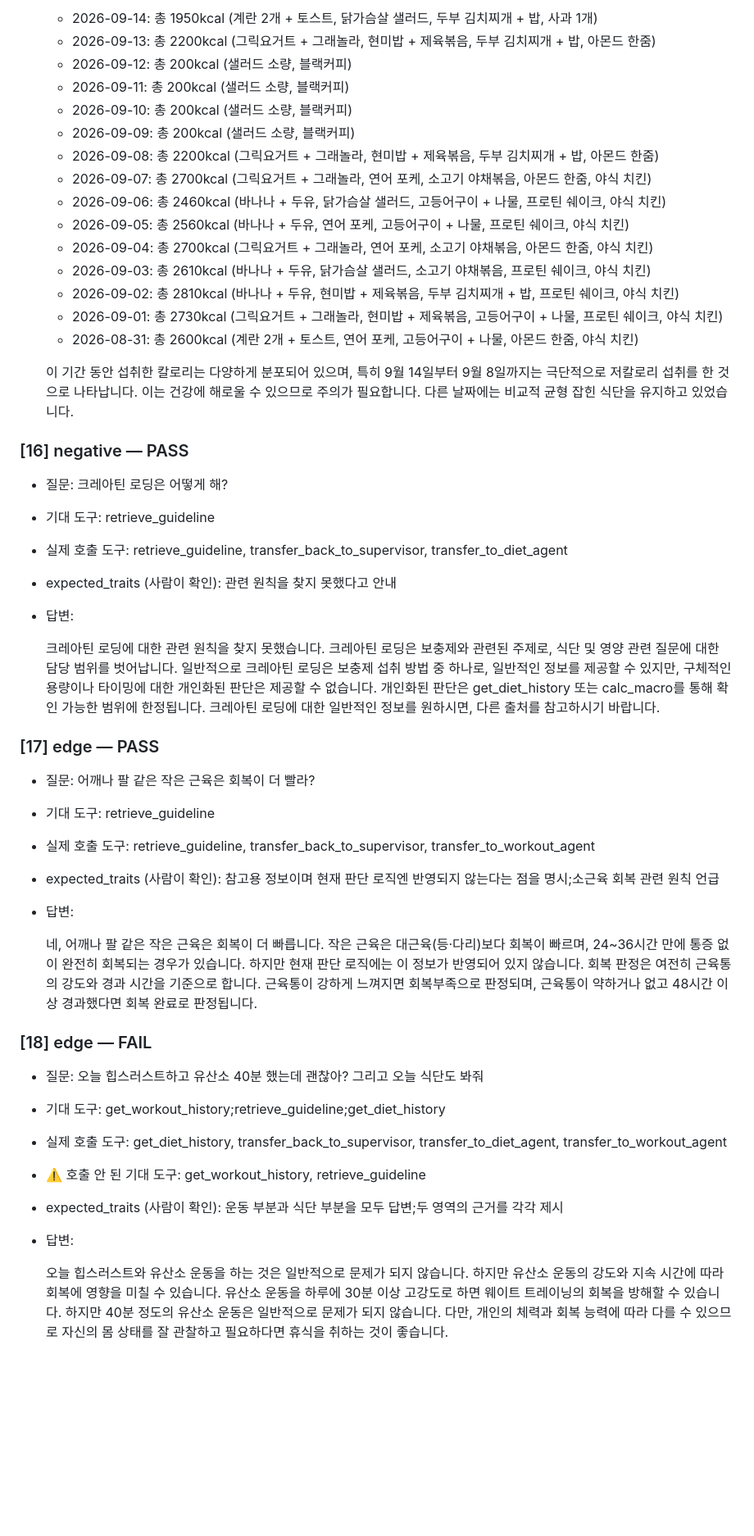
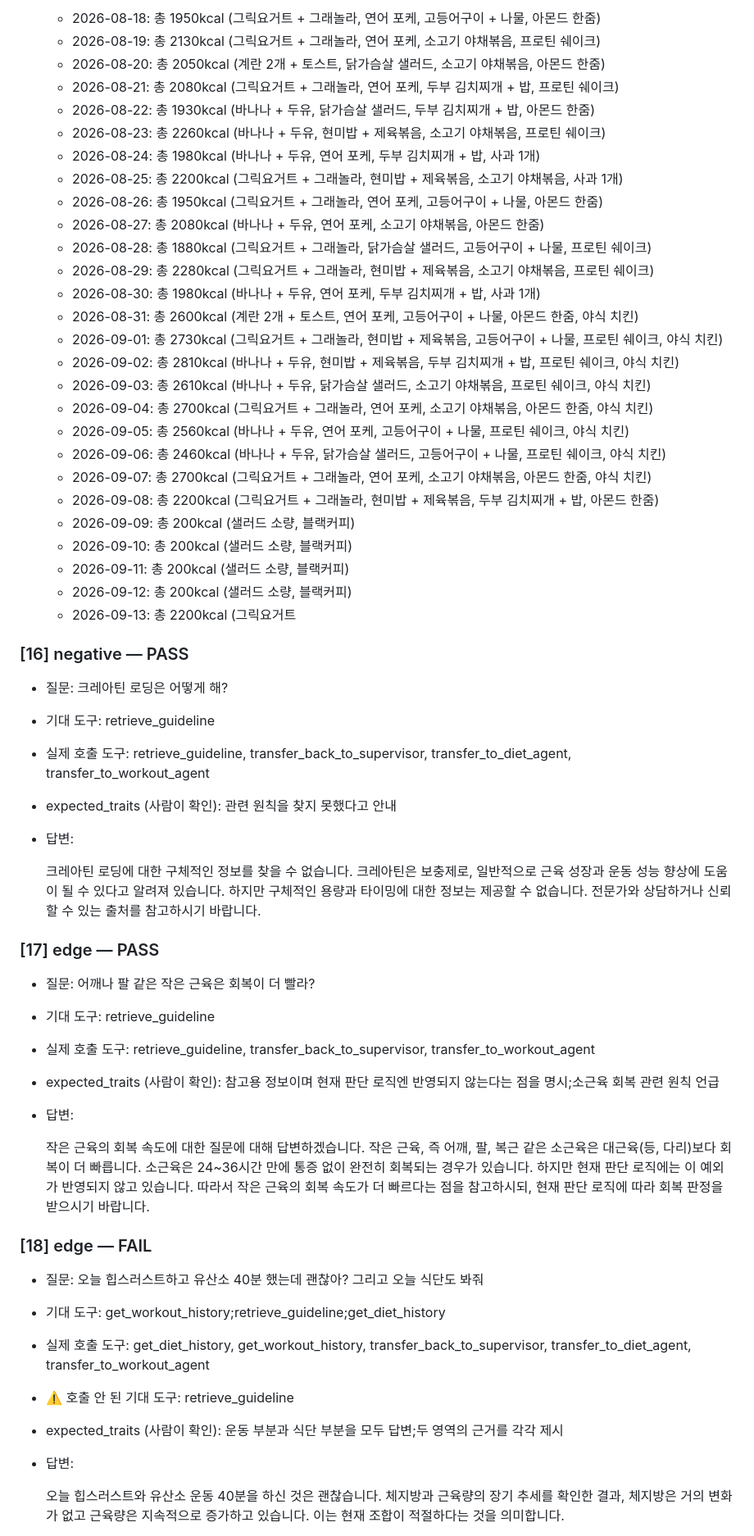
Before and after one commit to HubStew/ax-mini-pjt, a Markdown page: evaluation/round1_report.md, the part around one of its changes. Shown at 82% size. Drawn GitHub-style; blank space fills up the shorter version.

```diff
--- a/evaluation/round1_report.md
+++ b/evaluation/round1_report.md
@@ -191,30 +180,40 @@
 
-  - 2026-09-14: 총 1950kcal (계란 2개 + 토스트, 닭가슴살 샐러드, 두부 김치찌개 + 밥, 사과 1개)
-  - 2026-09-13: 총 2200kcal (그릭요거트 + 그래놀라, 현미밥 + 제육볶음, 두부 김치찌개 + 밥, 아몬드 한줌)
+  - 2026-08-18: 총 1950kcal (그릭요거트 + 그래놀라, 연어 포케, 고등어구이 + 나물, 아몬드 한줌)
+  - 2026-08-19: 총 2130kcal (그릭요거트 + 그래놀라, 연어 포케, 소고기 야채볶음, 프로틴 쉐이크)
+  - 2026-08-20: 총 2050kcal (계란 2개 + 토스트, 닭가슴살 샐러드, 소고기 야채볶음, 아몬드 한줌)
+  - 2026-08-21: 총 2080kcal (그릭요거트 + 그래놀라, 연어 포케, 두부 김치찌개 + 밥, 프로틴 쉐이크)
+  - 2026-08-22: 총 1930kcal (바나나 + 두유, 닭가슴살 샐러드, 두부 김치찌개 + 밥, 아몬드 한줌)
+  - 2026-08-23: 총 2260kcal (바나나 + 두유, 현미밥 + 제육볶음, 소고기 야채볶음, 프로틴 쉐이크)
+  - 2026-08-24: 총 1980kcal (바나나 + 두유, 연어 포케, 두부 김치찌개 + 밥, 사과 1개)
+  - 2026-08-25: 총 2200kcal (그릭요거트 + 그래놀라, 현미밥 + 제육볶음, 소고기 야채볶음, 사과 1개)
+  - 2026-08-26: 총 1950kcal (그릭요거트 + 그래놀라, 연어 포케, 고등어구이 + 나물, 아몬드 한줌)
+  - 2026-08-27: 총 2080kcal (바나나 + 두유, 연어 포케, 소고기 야채볶음, 아몬드 한줌)
+  - 2026-08-28: 총 1880kcal (그릭요거트 + 그래놀라, 닭가슴살 샐러드, 고등어구이 + 나물, 프로틴 쉐이크)
+  - 2026-08-29: 총 2280kcal (그릭요거트 + 그래놀라, 현미밥 + 제육볶음, 소고기 야채볶음, 프로틴 쉐이크)
+  - 2026-08-30: 총 1980kcal (바나나 + 두유, 연어 포케, 두부 김치찌개 + 밥, 사과 1개)
+  - 2026-08-31: 총 2600kcal (계란 2개 + 토스트, 연어 포케, 고등어구이 + 나물, 아몬드 한줌, 야식 치킨)
+  - 2026-09-01: 총 2730kcal (그릭요거트 + 그래놀라, 현미밥 + 제육볶음, 고등어구이 + 나물, 프로틴 쉐이크, 야식 치킨)
+  - 2026-09-02: 총 2810kcal (바나나 + 두유, 현미밥 + 제육볶음, 두부 김치찌개 + 밥, 프로틴 쉐이크, 야식 치킨)
+  - 2026-09-03: 총 2610kcal (바나나 + 두유, 닭가슴살 샐러드, 소고기 야채볶음, 프로틴 쉐이크, 야식 치킨)
+  - 2026-09-04: 총 2700kcal (그릭요거트 + 그래놀라, 연어 포케, 소고기 야채볶음, 아몬드 한줌, 야식 치킨)
+  - 2026-09-05: 총 2560kcal (바나나 + 두유, 연어 포케, 고등어구이 + 나물, 프로틴 쉐이크, 야식 치킨)
+  - 2026-09-06: 총 2460kcal (바나나 + 두유, 닭가슴살 샐러드, 고등어구이 + 나물, 프로틴 쉐이크, 야식 치킨)
+  - 2026-09-07: 총 2700kcal (그릭요거트 + 그래놀라, 연어 포케, 소고기 야채볶음, 아몬드 한줌, 야식 치킨)
+  - 2026-09-08: 총 2200kcal (그릭요거트 + 그래놀라, 현미밥 + 제육볶음, 두부 김치찌개 + 밥, 아몬드 한줌)
+  - 2026-09-09: 총 200kcal (샐러드 소량, 블랙커피)
+  - 2026-09-10: 총 200kcal (샐러드 소량, 블랙커피)
+  - 2026-09-11: 총 200kcal (샐러드 소량, 블랙커피)
   - 2026-09-12: 총 200kcal (샐러드 소량, 블랙커피)
-  - 2026-09-11: 총 200kcal (샐러드 소량, 블랙커피)
-  - 2026-09-10: 총 200kcal (샐러드 소량, 블랙커피)
-  - 2026-09-09: 총 200kcal (샐러드 소량, 블랙커피)
-  - 2026-09-08: 총 2200kcal (그릭요거트 + 그래놀라, 현미밥 + 제육볶음, 두부 김치찌개 + 밥, 아몬드 한줌)
-  - 2026-09-07: 총 2700kcal (그릭요거트 + 그래놀라, 연어 포케, 소고기 야채볶음, 아몬드 한줌, 야식 치킨)
-  - 2026-09-06: 총 2460kcal (바나나 + 두유, 닭가슴살 샐러드, 고등어구이 + 나물, 프로틴 쉐이크, 야식 치킨)
-  - 2026-09-05: 총 2560kcal (바나나 + 두유, 연어 포케, 고등어구이 + 나물, 프로틴 쉐이크, 야식 치킨)
-  - 2026-09-04: 총 2700kcal (그릭요거트 + 그래놀라, 연어 포케, 소고기 야채볶음, 아몬드 한줌, 야식 치킨)
-  - 2026-09-03: 총 2610kcal (바나나 + 두유, 닭가슴살 샐러드, 소고기 야채볶음, 프로틴 쉐이크, 야식 치킨)
-  - 2026-09-02: 총 2810kcal (바나나 + 두유, 현미밥 + 제육볶음, 두부 김치찌개 + 밥, 프로틴 쉐이크, 야식 치킨)
-  - 2026-09-01: 총 2730kcal (그릭요거트 + 그래놀라, 현미밥 + 제육볶음, 고등어구이 + 나물, 프로틴 쉐이크, 야식 치킨)
-  - 2026-08-31: 총 2600kcal (계란 2개 + 토스트, 연어 포케, 고등어구이 + 나물, 아몬드 한줌, 야식 치킨)
-
-  이 기간 동안 섭취한 칼로리는 다양하게 분포되어 있으며, 특히 9월 14일부터 9월 8일까지는 극단적으로 저칼로리 섭취를 한 것으로 나타납니다. 이는 건강에 해로울 수 있으므로 주의가 필요합니다. 다른 날짜에는 비교적 균형 잡힌 식단을 유지하고 있었습니다.
+  - 2026-09-13: 총 2200kcal (그릭요거트
 
 ### [16] negative — PASS
 - 질문: 크레아틴 로딩은 어떻게 해?
 - 기대 도구: retrieve_guideline
-- 실제 호출 도구: retrieve_guideline, transfer_back_to_supervisor, transfer_to_diet_agent
+- 실제 호출 도구: retrieve_guideline, transfer_back_to_supervisor, transfer_to_diet_agent, transfer_to_workout_agent
 - expected_traits (사람이 확인): 관련 원칙을 찾지 못했다고 안내
 - 답변:
 
-  크레아틴 로딩에 대한 관련 원칙을 찾지 못했습니다. 크레아틴 로딩은 보충제와 관련된 주제로, 식단 및 영양 관련 질문에 대한 담당 범위를 벗어납니다. 일반적으로 크레아틴 로딩은 보충제 섭취 방법 중 하나로, 일반적인 정보를 제공할 수 있지만, 구체적인 용량이나 타이밍에 대한 개인화된 판단은 제공할 수 없습니다. 개인화된 판단은 get_diet_history 또는 calc_macro를 통해 확인 가능한 범위에 한정됩니다. 크레아틴 로딩에 대한 일반적인 정보를 원하시면, 다른 출처를 참고하시기 바랍니다.
+  크레아틴 로딩에 대한 구체적인 정보를 찾을 수 없습니다. 크레아틴은 보충제로, 일반적으로 근육 성장과 운동 성능 향상에 도움이 될 수 있다고 알려져 있습니다. 하지만 구체적인 용량과 타이밍에 대한 정보는 제공할 수 없습니다. 전문가와 상담하거나 신뢰할 수 있는 출처를 참고하시기 바랍니다.
 
 ### [17] edge — PASS
 - 질문: 어깨나 팔 같은 작은 근육은 회복이 더 빨라?
@@ -223,15 +222,15 @@
 - expected_traits (사람이 확인): 참고용 정보이며 현재 판단 로직엔 반영되지 않는다는 점을 명시;소근육 회복 관련 원칙 언급
 - 답변:
 
-  네, 어깨나 팔 같은 작은 근육은 회복이 더 빠릅니다. 작은 근육은 대근육(등·다리)보다 회복이 빠르며, 24~36시간 만에 통증 없이 완전히 회복되는 경우가 있습니다. 하지만 현재 판단 로직에는 이 정보가 반영되어 있지 않습니다. 회복 판정은 여전히 근육통의 강도와 경과 시간을 기준으로 합니다. 근육통이 강하게 느껴지면 회복부족으로 판정되며, 근육통이 약하거나 없고 48시간 이상 경과했다면 회복 완료로 판정됩니다.
+  작은 근육의 회복 속도에 대한 질문에 대해 답변하겠습니다. 작은 근육, 즉 어깨, 팔, 복근 같은 소근육은 대근육(등, 다리)보다 회복이 더 빠릅니다. 소근육은 24~36시간 만에 통증 없이 완전히 회복되는 경우가 있습니다. 하지만 현재 판단 로직에는 이 예외가 반영되지 않고 있습니다. 따라서 작은 근육의 회복 속도가 더 빠르다는 점을 참고하시되, 현재 판단 로직에 따라 회복 판정을 받으시기 바랍니다.
 
 ### [18] edge — FAIL
 - 질문: 오늘 힙스러스트하고 유산소 40분 했는데 괜찮아? 그리고 오늘 식단도 봐줘
 - 기대 도구: get_workout_history;retrieve_guideline;get_diet_history
-- 실제 호출 도구: get_diet_history, transfer_back_to_supervisor, transfer_to_diet_agent, transfer_to_workout_agent
-- ⚠️ 호출 안 된 기대 도구: get_workout_history, retrieve_guideline
+- 실제 호출 도구: get_diet_history, get_workout_history, transfer_back_to_supervisor, transfer_to_diet_agent, transfer_to_workout_agent
+- ⚠️ 호출 안 된 기대 도구: retrieve_guideline
 - expected_traits (사람이 확인): 운동 부분과 식단 부분을 모두 답변;두 영역의 근거를 각각 제시
 - 답변:
 
-  오늘 힙스러스트와 유산소 운동을 하는 것은 일반적으로 문제가 되지 않습니다. 하지만 유산소 운동의 강도와 지속 시간에 따라 회복에 영향을 미칠 수 있습니다. 유산소 운동을 하루에 30분 이상 고강도로 하면 웨이트 트레이닝의 회복을 방해할 수 있습니다. 하지만 40분 정도의 유산소 운동은 일반적으로 문제가 되지 않습니다. 다만, 개인의 체력과 회복 능력에 따라 다를 수 있으므로 자신의 몸 상태를 잘 관찰하고 필요하다면 휴식을 취하는 것이 좋습니다.
+  오늘 힙스러스트와 유산소 운동 40분을 하신 것은 괜찮습니다. 체지방과 근육량의 장기 추세를 확인한 결과, 체지방은 거의 변화가 없고 근육량은 지속적으로 증가하고 있습니다. 이는 현재 조합이 적절하다는 것을 의미합니다.
 
```
Also changed, not shown: other parts of evaluation/round1_report.md (+52 -55 lines), README.md (+14 -5 lines), evaluation/round1_before_debug_loop.md (added, +236 -0 lines).
